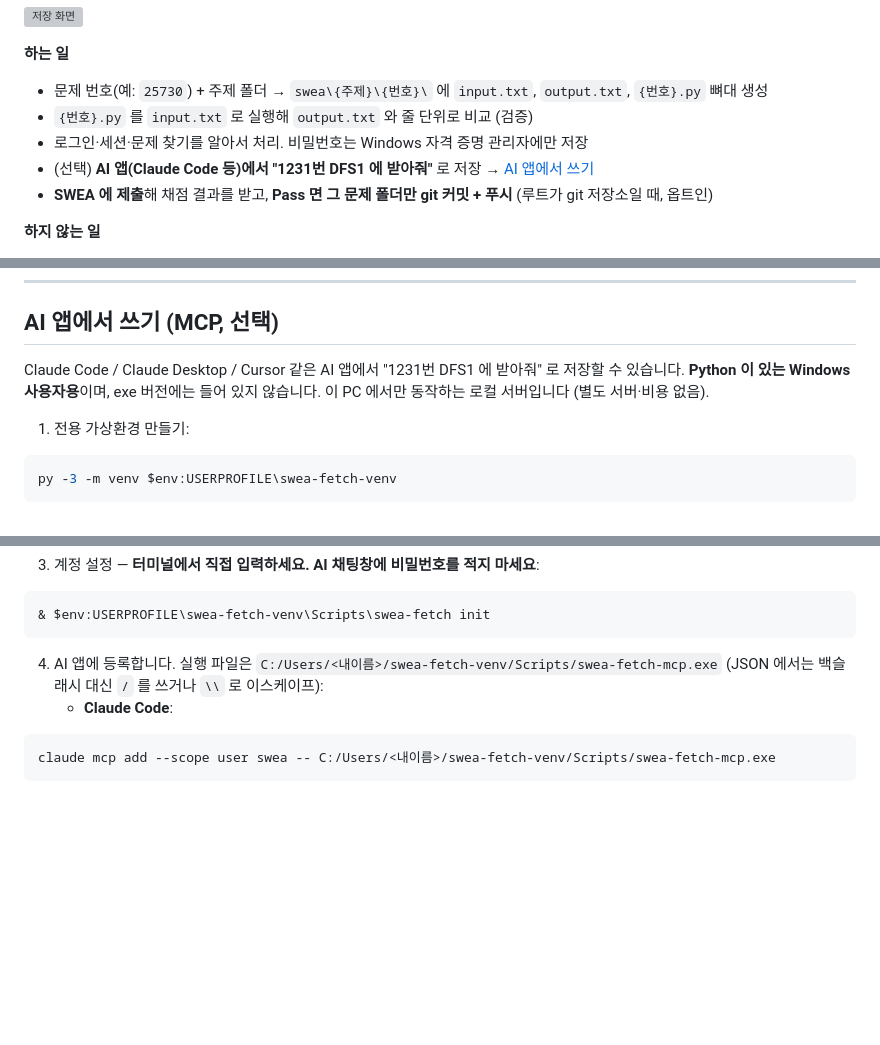
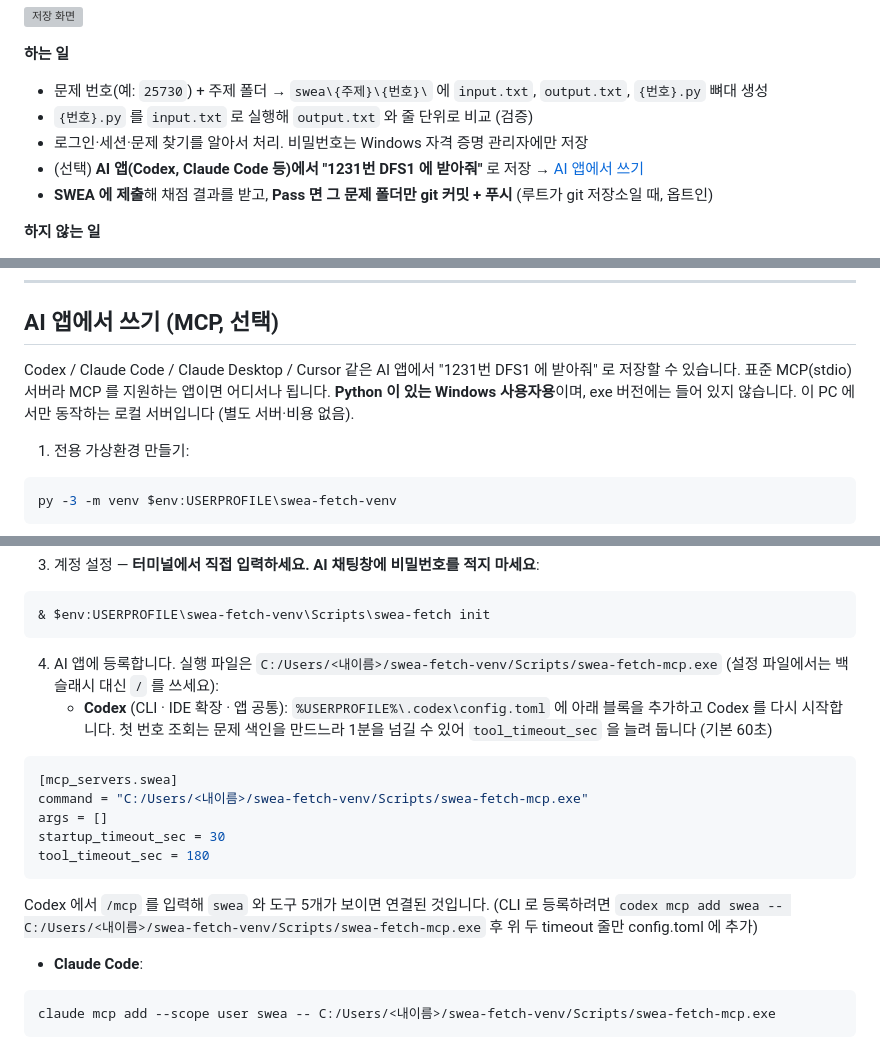
Before and after one commit to yoon7270/swea_fetcher, a Markdown page: README.md, 3 parts joined by grey strips. GitHub-like rendering; blank space fills up the shorter version; grey boxes are pictures that could not be loaded.

Commit message:
docs(mcp): Codex 등록 방법 추가 (config.toml, timeout 권장값)
주변 사용자 대부분이 Codex 사용. [mcp_servers.swea] 블록과 tool_timeout_sec=180 /
startup_timeout_sec=30 (첫 번호 조회 색인 구축 대비), /mcp 로 연결 확인, 제거 방법.
서버는 표준 stdio MCP 라 코드 변경 없음 (프로토콜 2024-11-05 ~ 2025-06-18 협상 확인).

Co-Authored-By: Claude Opus 5.5 <noreply@anthropic.com>

````diff
--- a/README.md
+++ b/README.md
@@ -8,7 +8,7 @@ SWEA(SW Expert Academy) **문제 번호 하나**로 샘플 입력·출력과 풀
 - 문제 번호(예: `25730`) + 주제 폴더 → `swea\{주제}\{번호}\` 에 `input.txt`, `output.txt`, `{번호}.py` 뼈대 생성
 - `{번호}.py` 를 `input.txt` 로 실행해 `output.txt` 와 줄 단위로 비교 (검증)
 - 로그인·세션·문제 찾기를 알아서 처리. 비밀번호는 Windows 자격 증명 관리자에만 저장
-- (선택) **AI 앱(Claude Code 등)에서 "1231번 DFS1 에 받아줘"** 로 저장 → [AI 앱에서 쓰기](#ai-앱에서-쓰기-mcp-선택)
+- (선택) **AI 앱(Codex, Claude Code 등)에서 "1231번 DFS1 에 받아줘"** 로 저장 → [AI 앱에서 쓰기](#ai-앱에서-쓰기-mcp-선택)
 - **SWEA 에 제출**해 채점 결과를 받고, **Pass 면 그 문제 폴더만 git 커밋 + 푸시** (루트가 git 저장소일 때, 옵트인)
 
 **하지 않는 일**
@@ -314,7 +314,7 @@ swea-fetch push IM_test 25730 -m "solve: 25730"
 
 ## AI 앱에서 쓰기 (MCP, 선택)
 
-Claude Code / Claude Desktop / Cursor 같은 AI 앱에서 "1231번 DFS1 에 받아줘" 로 저장할 수 있습니다. **Python 이 있는 Windows 사용자용**이며, exe 버전에는 들어 있지 않습니다. 이 PC 에서만 동작하는 로컬 서버입니다 (별도 서버·비용 없음).
+Codex / Claude Code / Claude Desktop / Cursor 같은 AI 앱에서 "1231번 DFS1 에 받아줘" 로 저장할 수 있습니다. 표준 MCP(stdio) 서버라 MCP 를 지원하는 앱이면 어디서나 됩니다. **Python 이 있는 Windows 사용자용**이며, exe 버전에는 들어 있지 않습니다. 이 PC 에서만 동작하는 로컬 서버입니다 (별도 서버·비용 없음).
 
 1. 전용 가상환경 만들기:
 
@@ -334,7 +334,19 @@ py -3 -m venv $env:USERPROFILE\swea-fetch-venv
 & $env:USERPROFILE\swea-fetch-venv\Scripts\swea-fetch init
 ```
 
-4. AI 앱에 등록합니다. 실행 파일은 `C:/Users/<내이름>/swea-fetch-venv/Scripts/swea-fetch-mcp.exe` (JSON 에서는 백슬래시 대신 `/` 를 쓰거나 `\\` 로 이스케이프):
+4. AI 앱에 등록합니다. 실행 파일은 `C:/Users/<내이름>/swea-fetch-venv/Scripts/swea-fetch-mcp.exe` (설정 파일에서는 백슬래시 대신 `/` 를 쓰세요):
+   - **Codex** (CLI · IDE 확장 · 앱 공통): `%USERPROFILE%\.codex\config.toml` 에 아래 블록을 추가하고 Codex 를 다시 시작합니다. 첫 번호 조회는 문제 색인을 만드느라 1분을 넘길 수 있어 `tool_timeout_sec` 을 늘려 둡니다 (기본 60초)
+
+```toml
+[mcp_servers.swea]
+command = "C:/Users/<내이름>/swea-fetch-venv/Scripts/swea-fetch-mcp.exe"
+args = []
+startup_timeout_sec = 30
+tool_timeout_sec = 180
+```
+
+   Codex 에서 `/mcp` 를 입력해 `swea` 와 도구 5개가 보이면 연결된 것입니다. (CLI 로 등록하려면 `codex mcp add swea -- C:/Users/<내이름>/swea-fetch-venv/Scripts/swea-fetch-mcp.exe` 후 위 두 timeout 줄만 config.toml 에 추가)
+
    - **Claude Code**:
 
 ```powershell
````
Also changed, not shown: other parts of README.md (+1 -1 lines), CHANGELOG.md (+1 -1 lines), docs/troubleshooting.md (+4 -1 lines).
